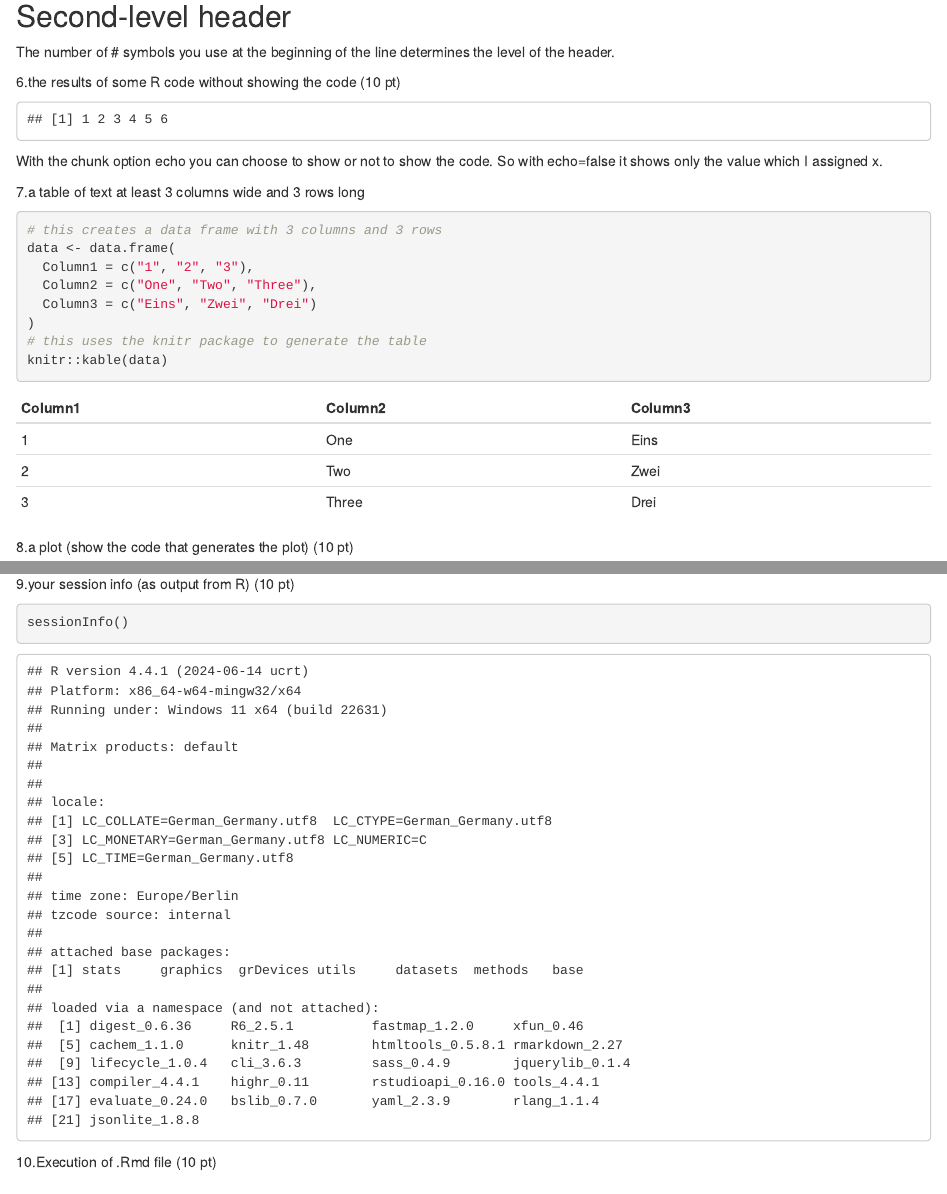
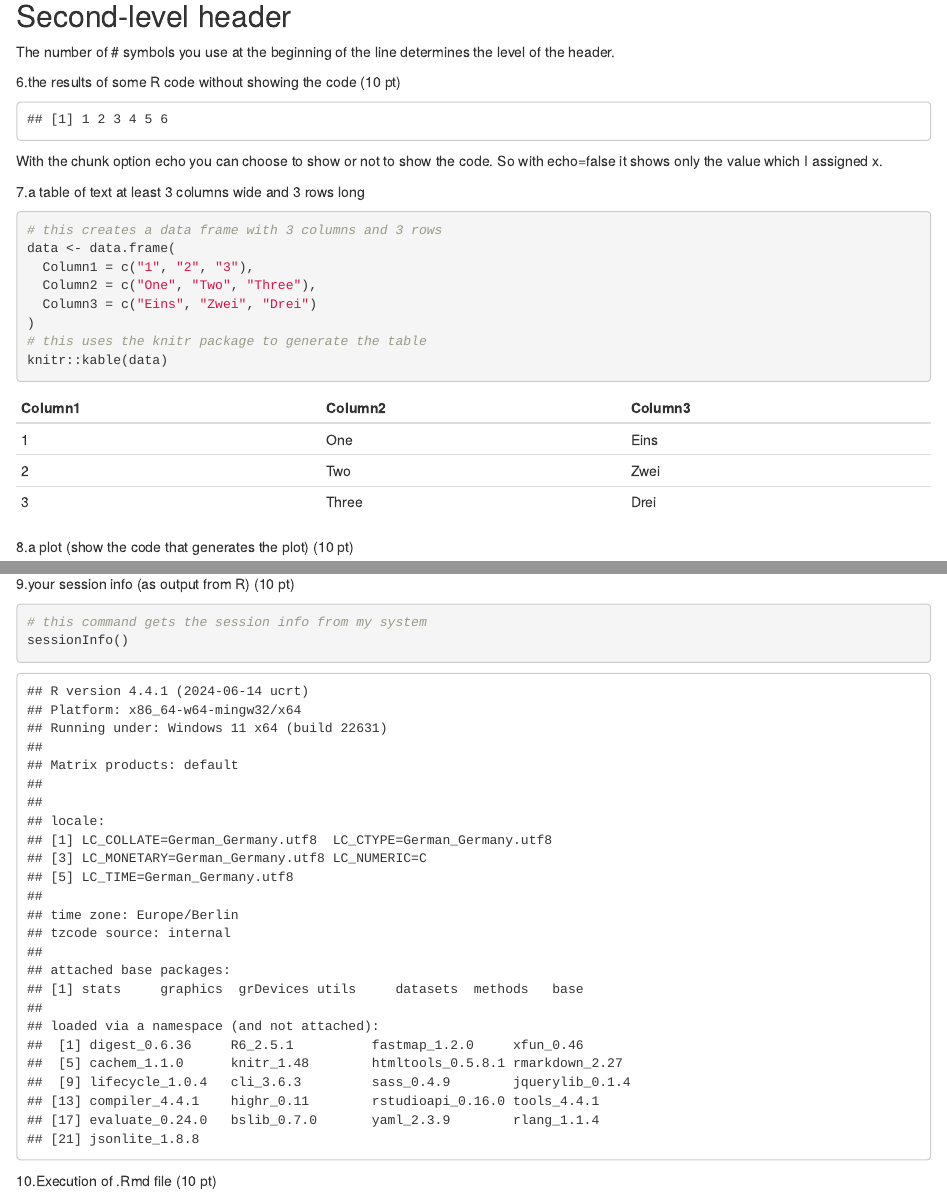
Before and after one commit to sebastianfeist/Coursera_Assignments, an R Markdown document (first_file.Rmd): the page in a window 1100 px wide, from 1020 px down, and a second part further down, joined at a grey line. The pictures show the output file first_file.html that the author committed with the source, opened offline.

Commit message:
final version

````diff
--- a/first_file.Rmd
+++ b/first_file.Rmd
@@ -2,7 +2,9 @@
 title: "First Assignment"
 author: "Sebastian Feist"
 date: "07/31/2024"
-output: html_document
+output:
+  pdf_document: default
+  html_document: default
 ---
 
 ```{r setup, include=FALSE}
@@ -100,9 +102,12 @@ plot(x, f(x), type = "l", xlab = "x", ylab = "f(x)", main = "Plot of x^2")
 9.your session info (as output from R) (10 pt)
 
 ```{r}
+# this command gets the session info from my system
 sessionInfo()
 ```
 
 10.Execution of .Rmd file (10 pt)
 
+
+
 11. Upload and execution of knitted pdf (10 pt)
````
Also changed, not shown: first_file.html, first_file.pdf (added).
